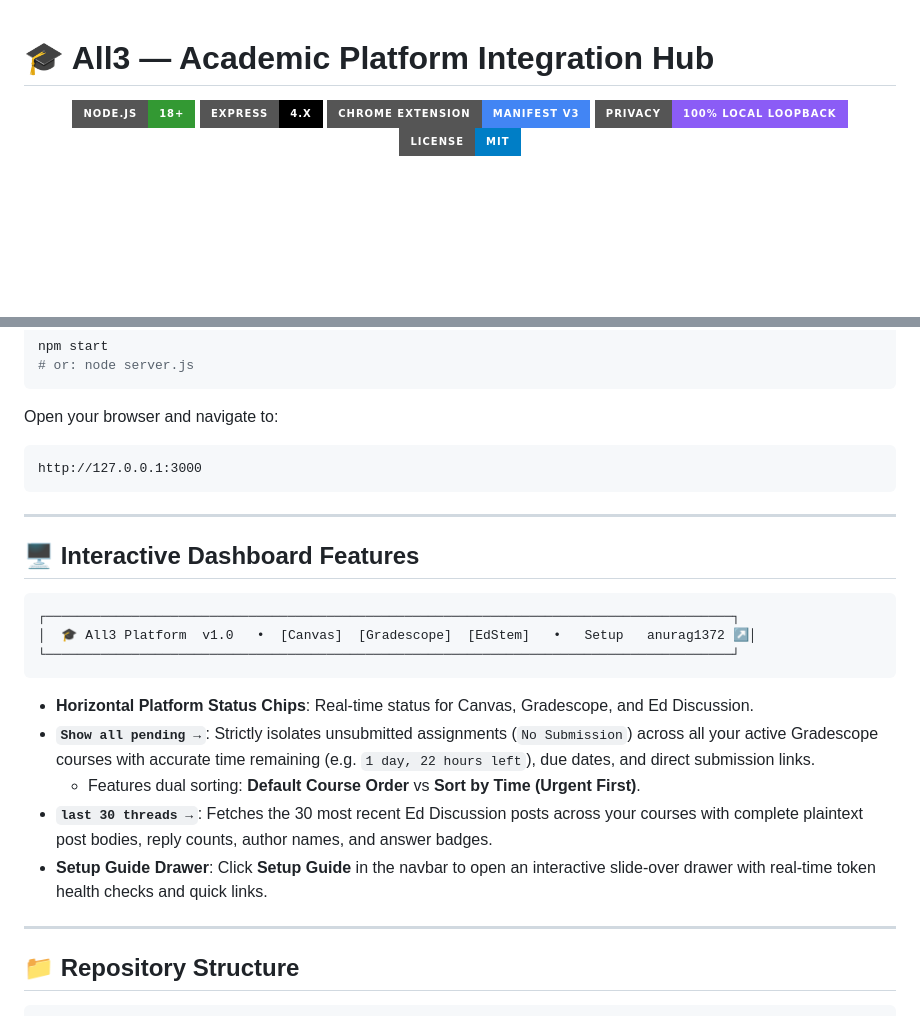
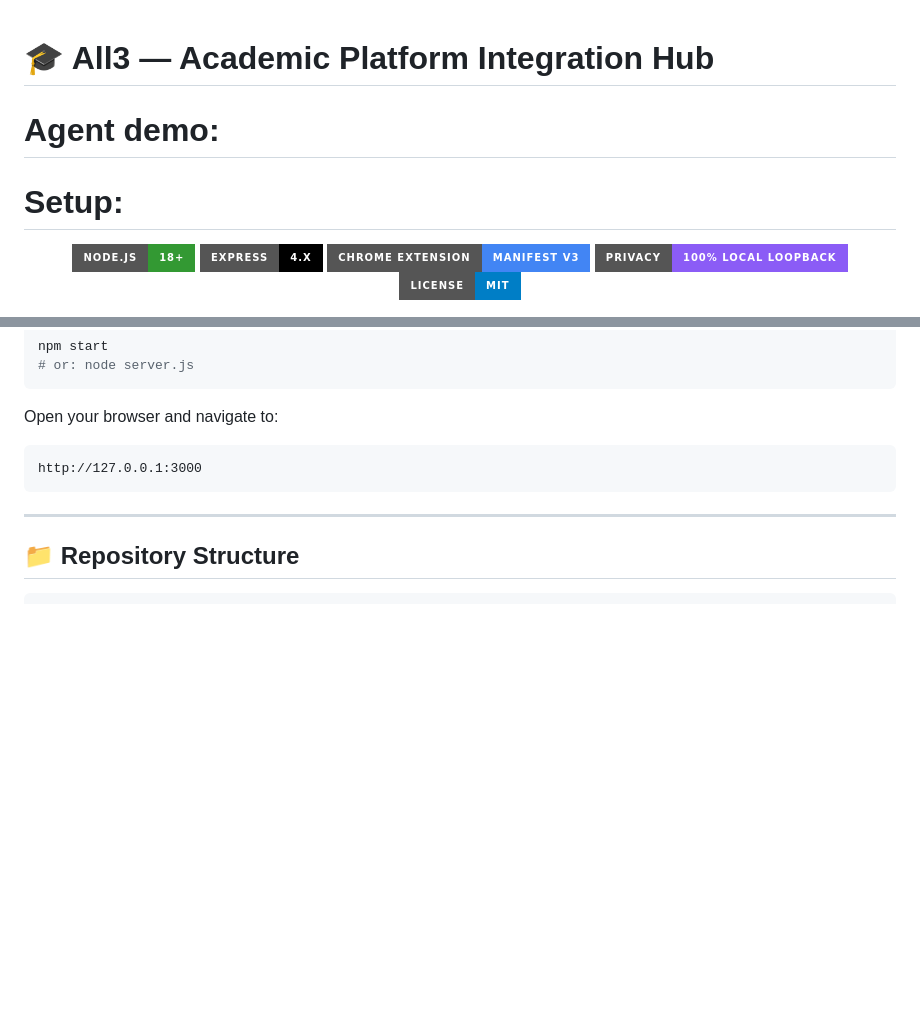
Before and after one commit to anurag1372/all3, a Markdown page: README.md, 2 parts joined by grey strips. Drawn GitHub-style; badges without logos; blank space fills up the shorter version.

````diff
--- a/README.md
+++ b/README.md
@@ -1,4 +1,8 @@
 # 🎓 All3 — Academic Platform Integration Hub
+
+# Agent demo:
+
+# Setup:
 
 <div align="center">
 
@@ -123,22 +127,6 @@ http://127.0.0.1:3000
 
 ---
 
-## 🖥️ Interactive Dashboard Features
-
-```
-┌────────────────────────────────────────────────────────────────────────────────────────┐
-│  🎓 All3 Platform  v1.0   •  [Canvas]  [Gradescope]  [EdStem]   •   Setup   anurag1372 ↗│
-└────────────────────────────────────────────────────────────────────────────────────────┘
-```
-
-* **Horizontal Platform Status Chips**: Real-time status for Canvas, Gradescope, and Ed Discussion.
-* **`Show all pending →`**: Strictly isolates unsubmitted assignments (`No Submission`) across all your active Gradescope courses with accurate time remaining (e.g. `1 day, 22 hours left`), due dates, and direct submission links.
-  - Features dual sorting: **Default Course Order** vs **Sort by Time (Urgent First)**.
-* **`last 30 threads →`**: Fetches the 30 most recent Ed Discussion posts across your courses with complete plaintext post bodies, reply counts, author names, and answer badges.
-* **Setup Guide Drawer**: Click **Setup Guide** in the navbar to open an interactive slide-over drawer with real-time token health checks and quick links.
-
----
-
 ## 📁 Repository Structure
 
 ```
````
